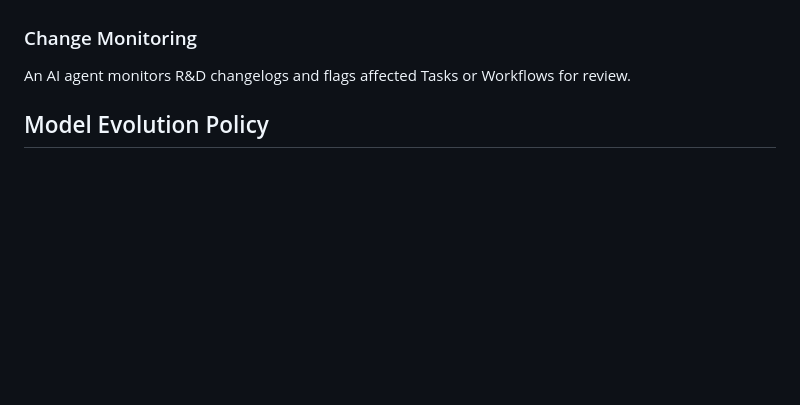
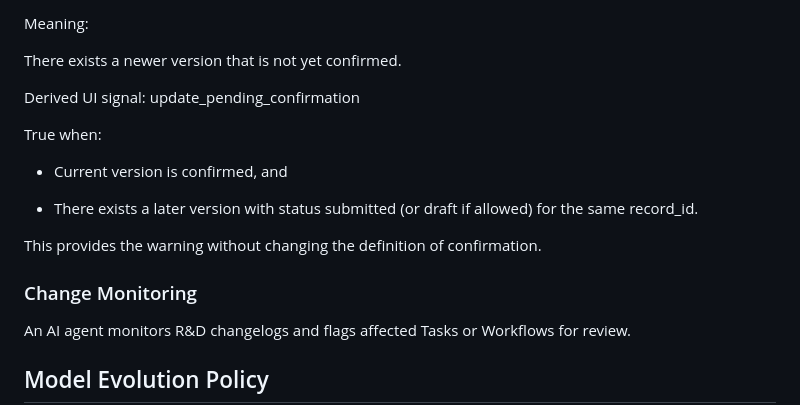
Before and after one commit to blueprinted-io/project-loom, a Markdown page: docs/Learning_Content_Governance.md, the part around one of its changes. Rendered like a GitHub page; blank space fills up the shorter version.

```diff
--- a/docs/Learning_Content_Governance.md
+++ b/docs/Learning_Content_Governance.md
@@ -836,3 +880,16 @@ All records are governed at the record level.
+Meaning:
+
+There exists a newer version that is not yet confirmed.
+
+Derived UI signal: update_pending_confirmation
+
+True when:
+
+- Current version is confirmed, and
+
+- There exists a later version with status submitted (or draft if allowed) for the same record_id.
+
+This provides the warning without changing the definition of confirmation.
 
 ### Change Monitoring
 
```
Also changed, not shown: other parts of docs/Learning_Content_Governance.md (+49 -5 lines), README.md (+1 -1 lines), docs/Learning_Content_System_Design.md (+57 -1 lines).
